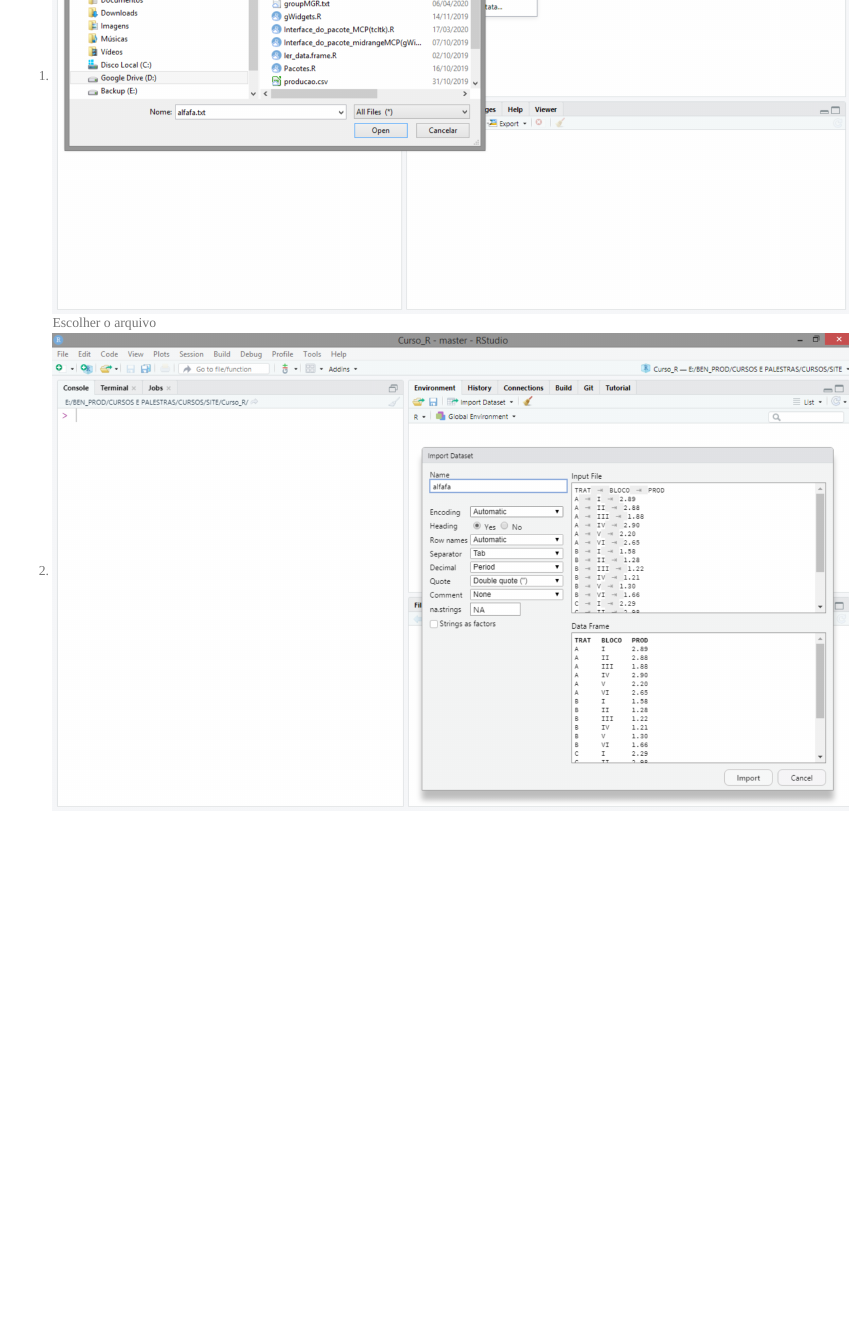
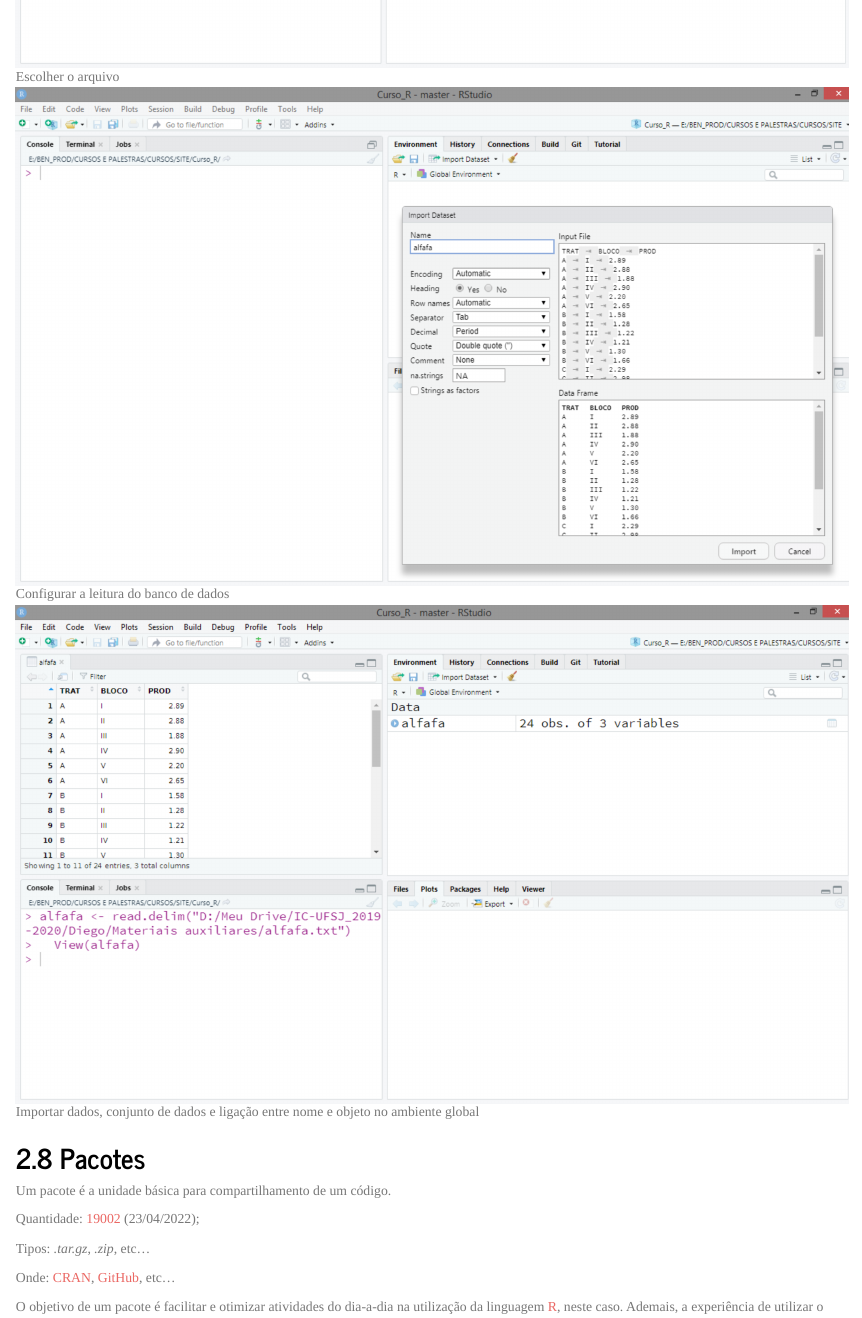
Before and after one commit to anaf08/discestcomp, an R Markdown document (rel01/index.Rmd): the page in a window 1100 px wide, from 5940 px down before the commit and from 6230 px down after it, so that both start at the same text. Rendered offline with R 4.5, knitr and Pandoc, with nearby package versions; a font, style sheet, LaTeX package, included part or bibliography that could not be used is replaced or left out.

Commit message:
finalizado

```diff
--- a/rel01/index.Rmd
+++ b/rel01/index.Rmd
@@ -229,11 +229,11 @@
   [Usando RStudio para importar dados](importacaodados.jpg)
 
 
-  1. ![Escolher o arquivo](imp-exp2.jpg)
+   ![Escolher o arquivo](imp-exp2.jpg)
 
-  2. ![Configurar a leitura do banco de dados](imp-exp3.jpg)
+   ![Configurar a leitura do banco de dados](imp-exp3.jpg)
 
-  3. ![Importar dados, conjunto de dados e ligação entre nome e objeto no ambiente global](imp-exp4.jpg)
+   ![Importar dados, conjunto de dados e ligação entre nome e objeto no ambiente global](imp-exp4.jpg)
 
 
 ## Pacotes
```
Also changed, not shown: rel01/index.Rmd (6 more changed lines).
